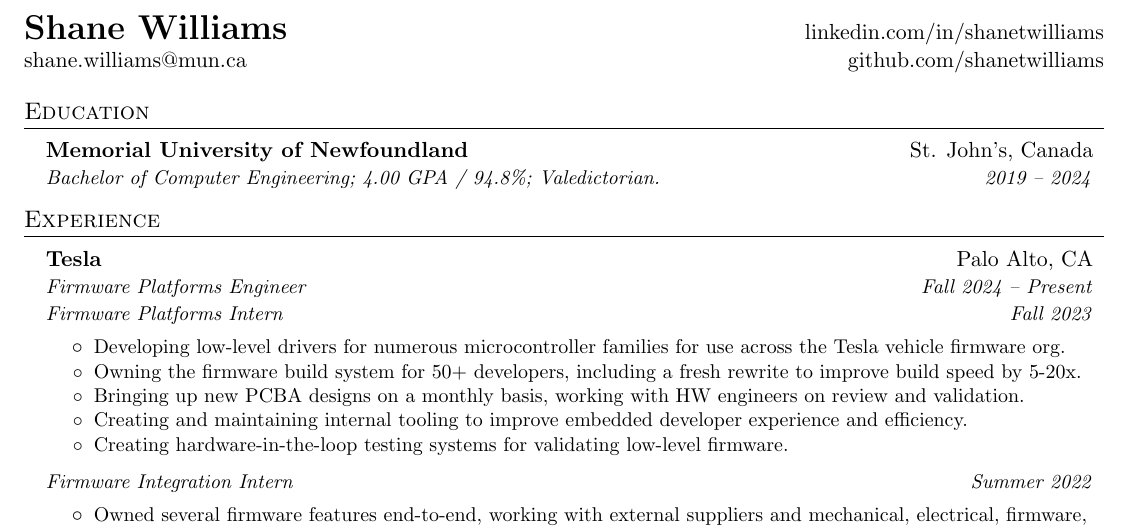
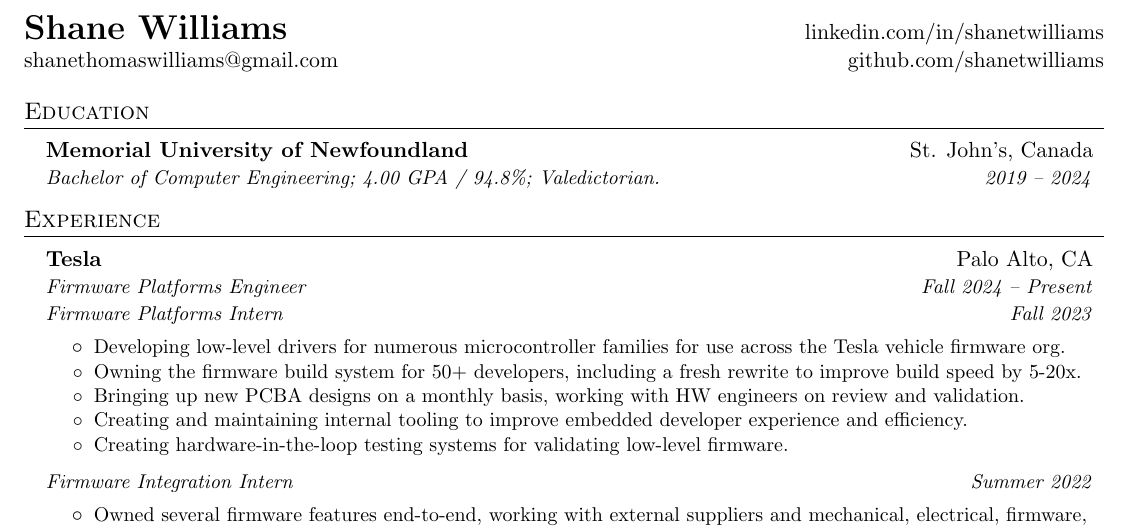
Before and after one commit to ShaneTWilliams/resume, a LaTeX CV (resume.tex): part of the page, cut so that both start at the same text. Compiled offline with pdfLaTeX.

Commit message:
Update email

```diff
--- a/resume.tex
+++ b/resume.tex
@@ -87,7 +87,7 @@
 % HEADING %
 \begin{tabular*}{\textwidth}{l@{\extracolsep{\fill}}r}
   \textbf{\LARGE Shane Williams} & \href{https://www.linkedin.com/in/shanetwilliams/}{linkedin.com/in/shanetwilliams} \\
-  \href{mailto:shane.williams@mun.ca}{shane.williams@mun.ca} & \href{http://github.com/shanetwilliams/}{github.com/shanetwilliams} \\
+  \href{mailto:shanethomaswilliams@gmail.com}{shanethomaswilliams@gmail.com} & \href{http://github.com/shanetwilliams/}{github.com/shanetwilliams} \\
 \end{tabular*}
 
 
```
Also changed, not shown: resume.pdf.
